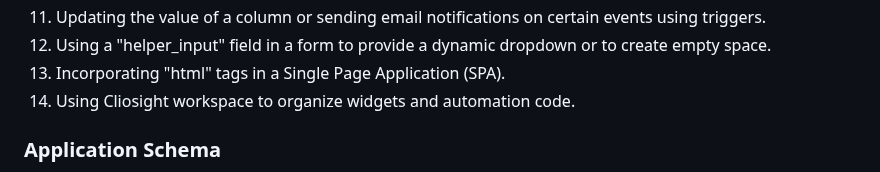
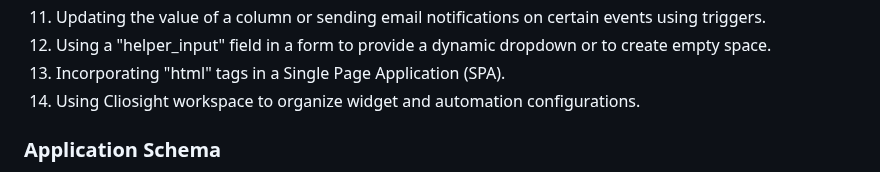
Before and after one commit to cliosight/cliosight_templates, a Markdown page: json_examples/project_issue_tracker/README.md, the part around the change. Rendered like a GitHub page.

```diff
--- a/json_examples/project_issue_tracker/README.md
+++ b/json_examples/project_issue_tracker/README.md
@@ -16,7 +16,7 @@
 11. Updating the value of a column or sending email notifications on certain events using triggers.
 12. Using a "helper_input" field in a form to provide a dynamic dropdown or to create empty space.
 13. Incorporating "html" tags in a Single Page Application (SPA).
-14. Using Cliosight workspace to organize widgets and automation code.
+14. Using Cliosight workspace to organize widget and automation configurations.
 
 ### Application Schema
 The project issue tracker application template is inspired from bug tracker platforms like Jira, Asana, Bugzilla, Zoho Bug tracker etc. Although the overall design is quite simple, it can serve the basic purpose of sharing project requirements, tasks, work progress and individual effort by team members working together on a project.
```
